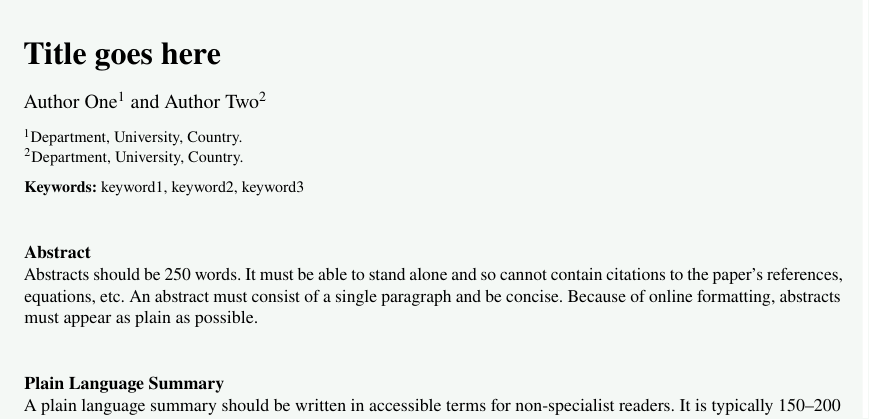
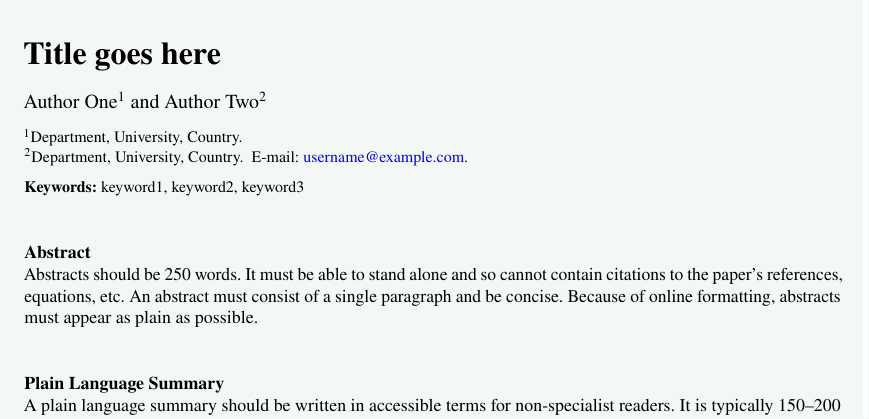
Before and after one commit to p3jitnath/cam-modern, a LaTeX document (main.tex): part of page 1 of 5, cut so that both start at the same text. Compiled offline with pdfLaTeX.

Commit message:
added e-mail and modified affiliation to contain macros

```diff
--- a/main.tex
+++ b/main.tex
@@ -111,10 +111,9 @@
 
 \author[1]{Author One}
 \author[2]{Author Two}
-\authormark{Author One et al.}
 
-\address[1]{Department, University, Country}
-\address[2]{Department, University, Country}
+\address[1]{\orgdiv{Department}, \orgname{University}, \orgaddress{\country{Country}}}
+\address[2]{\orgdiv{Department}, \orgname{University}, \orgaddress{\country{Country}}. \email{username@example.com}}
 
 \keywords{keyword1, keyword2, keyword3}
 
```
